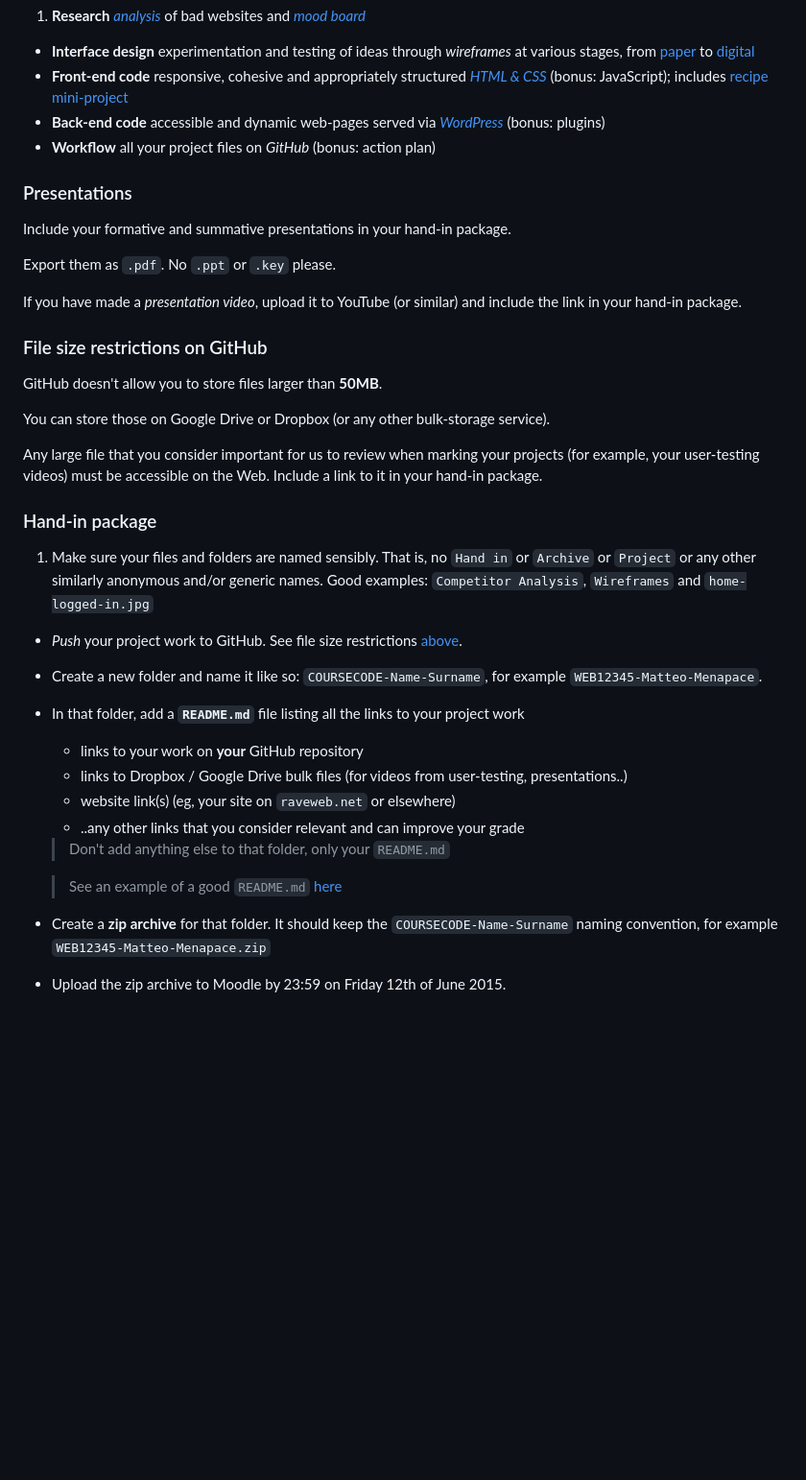
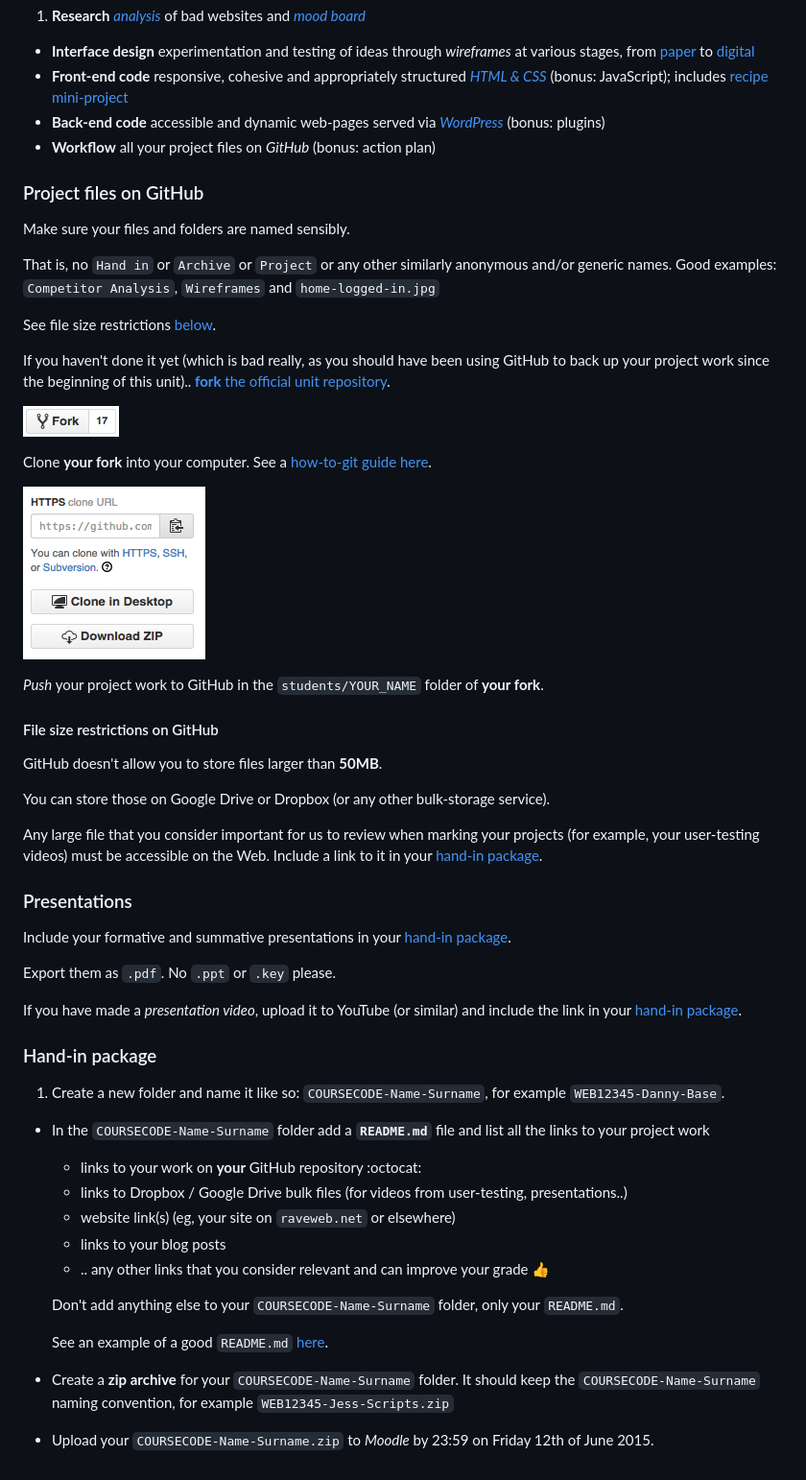
Before and after one commit to RavensbourneWebMedia/Web-development-workshop, a Markdown page: sessions/week-18.md, the part around the change. Shown: that part at 96% size. Drawn GitHub-style; pictures changed too: sessions/assets/github-clone.png (added), sessions/assets/github-fork.png (added); blank space fills up the shorter version.

Commit message:
More and more instructions

```diff
--- a/sessions/week-18.md
+++ b/sessions/week-18.md
@@ -79,39 +79,61 @@ Your project [hand-in package](#hand-in-package) should include the following (f
 * **Back-end code** accessible and dynamic web-pages served via [*WordPress*](week-14.md#template) (bonus: plugins)
 * **Workflow** all your project files on *GitHub* (bonus: action plan)
 
+### Project files on GitHub
 
-### Presentations
+Make sure your files and folders are named sensibly.
 
-Include your formative and summative presentations in your hand-in package.
+That is, no `Hand in` or `Archive` or `Project` or any other similarly anonymous and/or generic names. Good examples: `Competitor Analysis`, `Wireframes` and `home-logged-in.jpg`
 
-Export them as `.pdf`. No `.ppt` or `.key` please.
+See file size restrictions [below](#file-size-restrictions-on-GitHub).
 
-If you have made a *presentation video*, upload it to YouTube (or similar) and include the link in your hand-in package.
+If you haven't done it yet (which is bad really, as you should have been using GitHub to back up your project work since the beginning of this unit).. [**fork** the official unit repository](https://github.com/RavensbourneWebMedia/Web-development-workshop#fork-destination-box).
 
-### File size restrictions on GitHub
+[![](assets/github-fork.png)](https://github.com/RavensbourneWebMedia/Web-development-workshop#fork-destination-box)
+
+Clone **your fork** into your computer. See a [how-to-git guide here](https://github.com/RavensbourneWebMedia/Guides/blob/master/how-to-git.md).
+
+![](assets/github-clone.png)
+
+*Push* your project work to GitHub in the `students/YOUR_NAME` folder of **your fork**.
+
+#### File size restrictions on GitHub
 
 GitHub doesn't allow you to store files larger than **50MB**.
 
 You can store those on Google Drive or Dropbox (or any other bulk-storage service).
 
-Any large file that you consider important for us to review when marking your projects (for example, your user-testing videos) must be accessible on the Web. Include a link to it in your hand-in package.
+Any large file that you consider important for us to review when marking your projects (for example, your user-testing videos) must be accessible on the Web. Include a link to it in your [hand-in package](#hand-in-package).
+
+### Presentations
+
+Include your formative and summative presentations in your [hand-in package](#hand-in-package).
+
+Export them as `.pdf`. No `.ppt` or `.key` please.
+
+If you have made a *presentation video*, upload it to YouTube (or similar) and include the link in your [hand-in package](#hand-in-package).
 
 ### Hand-in package
 
-1. Make sure your files and folders are named sensibly. That is, no `Hand in` or `Archive` or `Project` or any other similarly anonymous and/or generic names. Good examples: `Competitor Analysis`, `Wireframes` and `home-logged-in.jpg`
-* *Push* your project work to GitHub. See file size restrictions [above](#file-size-restrictions-on-GitHub).
-* Create a new folder and name it like so: `COURSECODE-Name-Surname`, for example `WEB12345-Matteo-Menapace`.
-* In that folder, add a **`README.md`** file listing all the links to your project work
-	* links to your work on **your** GitHub repository
+1. Create a new folder and name it like so: `COURSECODE-Name-Surname`, for example `WEB12345-Danny-Base`.
+
+	<!---->
+* In the `COURSECODE-Name-Surname` folder add a **`README.md`** file and list all the links to your project work
+	* links to your work on **your** GitHub repository :octocat:
 	* links to Dropbox / Google Drive bulk files (for videos from user-testing, presentations..)
 	* website link(s) (eg, your site on `raveweb.net` or elsewhere)
-	* ..any other links that you consider relevant and can improve your grade
+	* links to your blog posts
+	* .. any other links that you consider relevant and can improve your grade :+1:
 
-	> Don't add anything else to that folder, only your `README.md`
+	Don't add anything else to your `COURSECODE-Name-Surname` folder, only your `README.md`.
 
-	> See an example of a good `README.md` [here](https://github.com/TomSharmanWeb/HarrySeatonWebsite/blob/master/README.md)
-* Create a **zip archive** for that folder. It should keep the `COURSECODE-Name-Surname` naming convention, for example `WEB12345-Matteo-Menapace.zip`
-* Upload the zip archive to Moodle by 23:59 on Friday 12th of June 2015.
+	See an example of a good `README.md` [here](https://github.com/TomSharmanWeb/HarrySeatonWebsite/blob/master/README.md).
+
+	<!---->
+* Create a **zip archive** for your `COURSECODE-Name-Surname` folder. It should keep the `COURSECODE-Name-Surname` naming convention, for example `WEB12345-Jess-Scripts.zip`
+
+	<!---->
+* Upload your `COURSECODE-Name-Surname.zip` to *Moodle* by 23:59 on Friday 12th of June 2015.
 
 
 
```
